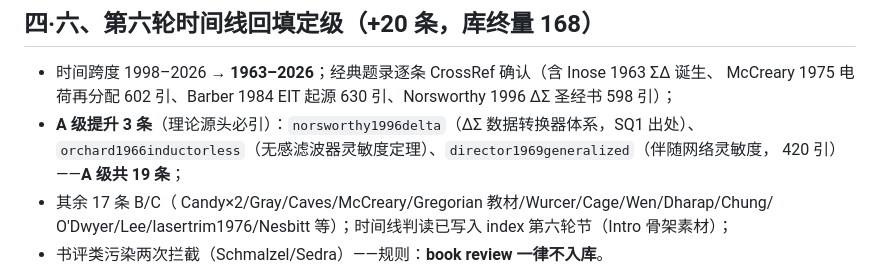
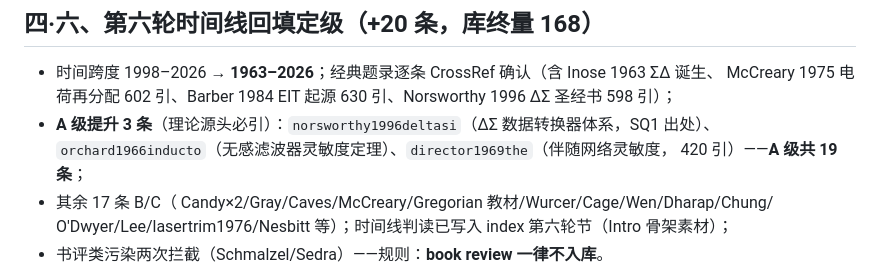
Before and after one commit to chenxi-z/de-drms, a Markdown page: paper/literature-screen.md, the part around the change. GitHub-like rendering.

Commit message:
fix(paper): screen 与 bib 的 A 级 key 对齐（norsworthy/orchard/director 实际 key）

```diff
--- a/paper/literature-screen.md
+++ b/paper/literature-screen.md
@@ -63,8 +63,8 @@
 
 - 时间跨度 1998–2026 → **1963–2026**；经典题录逐条 CrossRef 确认（含 Inose 1963 ΣΔ 诞生、
   McCreary 1975 电荷再分配 602 引、Barber 1984 EIT 起源 630 引、Norsworthy 1996 ΔΣ 圣经书 598 引）；
-- **A 级提升 3 条**（理论源头必引）：`norsworthy1996delta`（ΔΣ 数据转换器体系，SQ1 出处）、
-  `orchard1966inductorless`（无感滤波器灵敏度定理）、`director1969generalized`（伴随网络灵敏度，
+- **A 级提升 3 条**（理论源头必引）：`norsworthy1996deltasi`（ΔΣ 数据转换器体系，SQ1 出处）、
+  `orchard1966inducto`（无感滤波器灵敏度定理）、`director1969the`（伴随网络灵敏度，
   420 引）——**A 级共 19 条**；
 - 其余 17 条 B/C（ Candy×2/Gray/Caves/McCreary/Gregorian 教材/Wurcer/Cage/Wen/Dharap/Chung/
   O'Dwyer/Lee/lasertrim1976/Nesbitt 等）；时间线判读已写入 index 第六轮节（Intro 骨架素材）；
```
